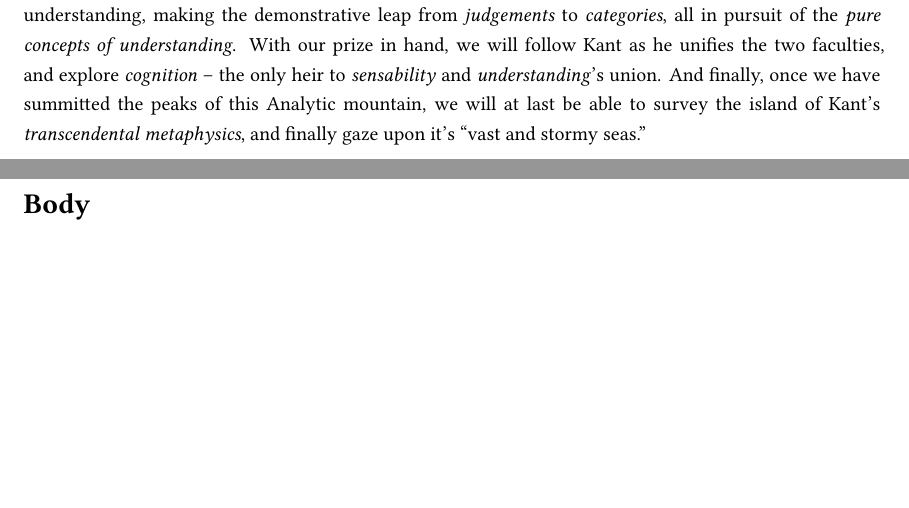
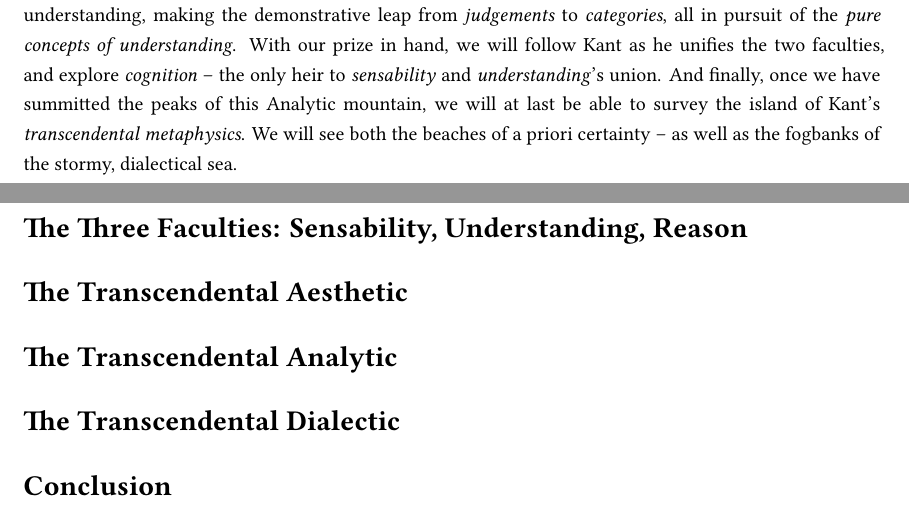
Before and after one commit to ShenZhouHong/kant-aufsatz, a LaTeX document (latex/kant-aufsatz.tex, which reads latex/sections/body.tex, latex/sections/conclusion.tex, latex/sections/intro.tex): two parts of pages 1 and 2 of 3, joined at a grey line, cut so that both start at the same text, the shorter picture padded with empty space. Compiled offline with XeLaTeX.

Commit message:
Layout for main essay body

```diff
--- a/latex/sections/body.tex
+++ b/latex/sections/body.tex
@@ -1 +1,7 @@
-\section*{Body}
+\section*{The Three Faculties: Sensability, Understanding, Reason}
+
+\section*{The Transcendental Aesthetic}
+
+\section*{The Transcendental Analytic}
+
+\section*{The Transcendental Dialectic}
--- /dev/null
+++ b/latex/sections/conclusion.tex
@@ -0,0 +1 @@
+\section*{Conclusion}
--- a/latex/sections/intro.tex
+++ b/latex/sections/intro.tex
@@ -1,4 +1,4 @@
 \section*{Introduction}
 \emph{How is mathematics possible? How is physics possible? Is metaphysics as a science possible at all?} These are some of the questions which Immanuel Kant's \emph{Critique of Pure Reason} attempts to answer, through a systematic, and entirely novel presentation of a \emph{transcendental} metaphysics. Over the course of some eight hundred-odd pages, Kant examines the human faculties of \emph{sensability}, \emph{understanding}, and \emph{reason}, culminating in a complete metaphysical system with the ambition to serve as a foundation to all physics and a posteriori knowledge. Just exactly how successful is this Kant's endeavour, which even he himself likens to a `Copernican Revolution?' What \emph{exactly} is the `synthetic unity of apperception?' What do the dialectical `illusions' of pure reason hold, for the nature of truth in Philosophy? And are the mathematical and physical sciences truly \emph{empirical}, under the terms of Kant's transcendental foundation? This paper seeks to explore these questions, and more, in a critical discourse of Kant's Critique. Thus, one may call this essay a Critique of the Critique of Pure Reason: a paper that seeks not to refute Kant's thesis, but rather more of a traveller's journel. A journal that documents our expedition through this strange new country, that asks both the tourist's questions -- as well as record all the sights and marvels of the trip.
 
-We will begin our metaphysical adventure with the Critique's \emph{Transcendental Doctrine of the Elements}, where we walk along with Kant on his journey to discover the a priori foundations (i.e. the epitomous \emph{elements}) of all human knowledge. Starting at the trailhead of \emph{Transcendental Aesthetics}, we will explore the human faculty of sensibility, to find the a priori forms which underpin all sensate intuition. Moving on to the \emph{Transcendental Logic}, we will attempt the very same campaign upon the faculty of understanding, making the demonstrative leap from \emph{judgements} to \emph{categories}, all in pursuit of the \emph{pure concepts of understanding}. With our prize in hand, we will follow Kant as he unifies the two faculties, and explore \emph{cognition} -- the only heir to \emph{sensability} and \emph{understanding}'s union. And finally, once we have summitted the peaks of this Analytic mountain, we will at last be able to survey the island of Kant's \emph{transcendental metaphysics}, and finally gaze upon it's "vast and stormy seas."
+We will begin our metaphysical adventure with the Critique's \emph{Transcendental Doctrine of the Elements}, where we walk along with Kant on his journey to discover the a priori foundations (i.e. the epitomous \emph{elements}) of all human knowledge. Starting at the trailhead of \emph{Transcendental Aesthetics}, we will explore the human faculty of sensibility, to find the a priori forms which underpin all sensate intuition. Moving on to the \emph{Transcendental Logic}, we will attempt the very same campaign upon the faculty of understanding, making the demonstrative leap from \emph{judgements} to \emph{categories}, all in pursuit of the \emph{pure concepts of understanding}. With our prize in hand, we will follow Kant as he unifies the two faculties, and explore \emph{cognition} -- the only heir to \emph{sensability} and \emph{understanding}'s union. And finally, once we have summitted the peaks of this Analytic mountain, we will at last be able to survey the island of Kant's \emph{transcendental metaphysics}. We will see both the beaches of a priori certainty -- as well as the fogbanks of the stormy, dialectical sea.
```
Also changed, not shown: latex/kant-aufsatz.tex (+1 -0 lines), latex/kant-aufsatz.pdf.
